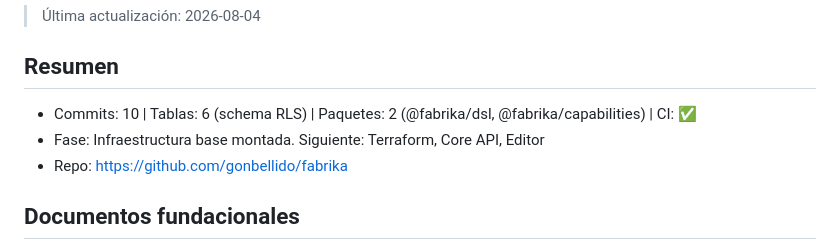
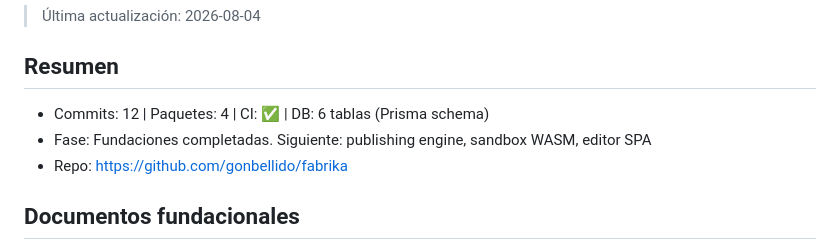
Before and after one commit to gonbellido/fabrika, a Markdown page: docs/STATUS.md, the part around the change. Drawn GitHub-style.

Commit message:
Update STATUS.md: foundations phase complete

```diff
--- a/docs/STATUS.md
+++ b/docs/STATUS.md
@@ -4,8 +4,8 @@
 
 ## Resumen
 
-- Commits: 10 | Tablas: 6 (schema RLS) | Paquetes: 2 (@fabrika/dsl, @fabrika/capabilities) | CI: ✅
-- Fase: Infraestructura base montada. Siguiente: Terraform, Core API, Editor
+- Commits: 12 | Paquetes: 4 | CI: ✅ | DB: 6 tablas (Prisma schema)
+- Fase: Fundaciones completadas. Siguiente: publishing engine, sandbox WASM, editor SPA
 - Repo: https://github.com/gonbellido/fabrika
 
 ## Documentos fundacionales
```
